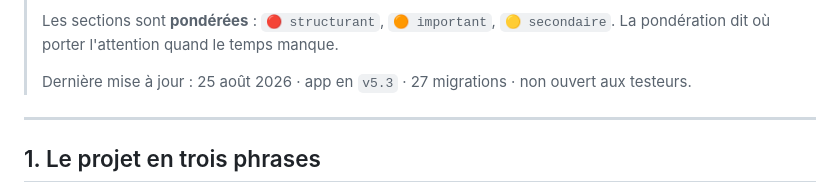
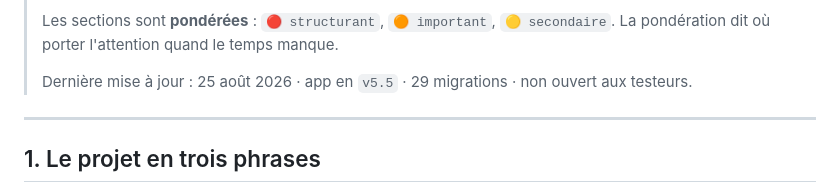
Before and after one commit to Levraiowen/Letterbeer, a Markdown page: PROJET.md, the part around the change. GitHub-like rendering.

Commit message:
PROJET.md : corrige l'entête de version
Co-Authored-By: Claude Opus 5 <noreply@anthropic.com>

```diff
--- a/PROJET.md
+++ b/PROJET.md
@@ -15,7 +15,7 @@
 > Les sections sont **pondérées** : `🔴 structurant`, `🟠 important`,
 > `🟡 secondaire`. La pondération dit où porter l'attention quand le temps manque.
 >
-> Dernière mise à jour : 25 août 2026 · app en `v5.3` · 27 migrations · non ouvert aux testeurs.
+> Dernière mise à jour : 25 août 2026 · app en `v5.5` · 29 migrations · non ouvert aux testeurs.
 
 ---
 
```
